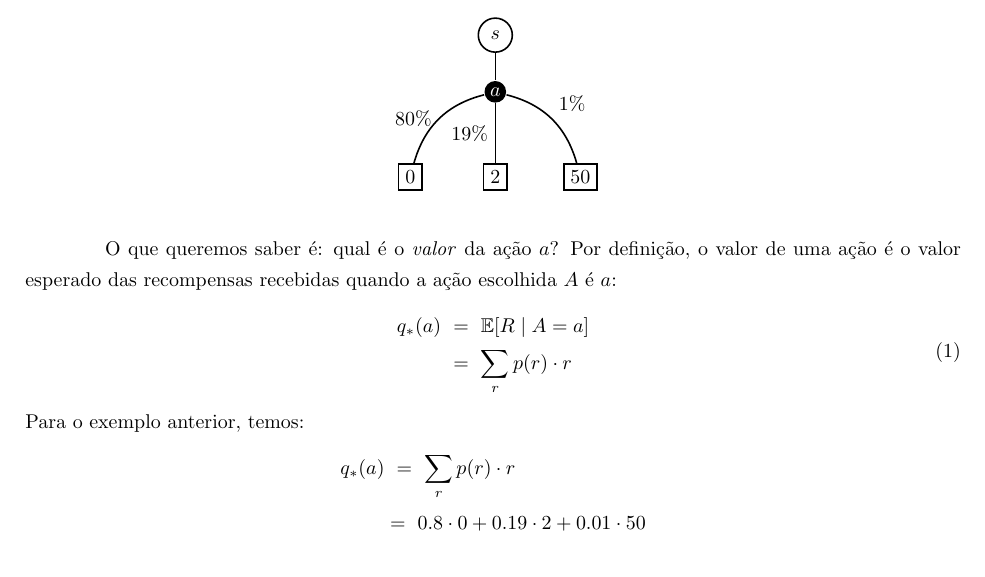
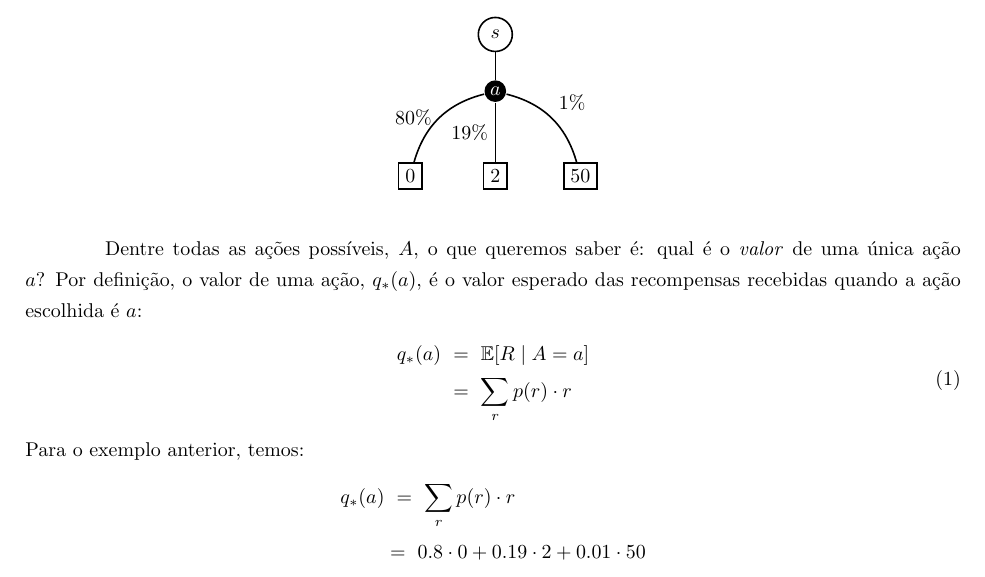
Before and after one commit to paulobruno/RLStudyNotes, a LaTeX document (tex/02_Exemplo-simples.tex): part of page 1 of 10, cut so that both start at the same text. Compiled offline with pdfLaTeX.

Commit message:
Add definition of q_*

```diff
--- a/tex/02_Exemplo-simples.tex
+++ b/tex/02_Exemplo-simples.tex
@@ -72,7 +72,7 @@
             \end{tikzpicture}
             \end{center}
 
-            O que queremos saber é: qual é o \emph{valor} da ação $a$? Por definição, o valor de uma ação é o valor esperado das recompensas recebidas quando a ação escolhida $A$ é $a$:
+            Dentre todas as ações possíveis, $A$, o que queremos saber é: qual é o \emph{valor} de uma única ação $a$? Por definição, o valor de uma ação, $q_*(a)$, é o valor esperado das recompensas recebidas quando a ação escolhida é $a$:
             \begin{equation}
             \begin{split}
                 q_*(a) & \ = \ \mathbb{E}[R \mid A = a] \\
```
